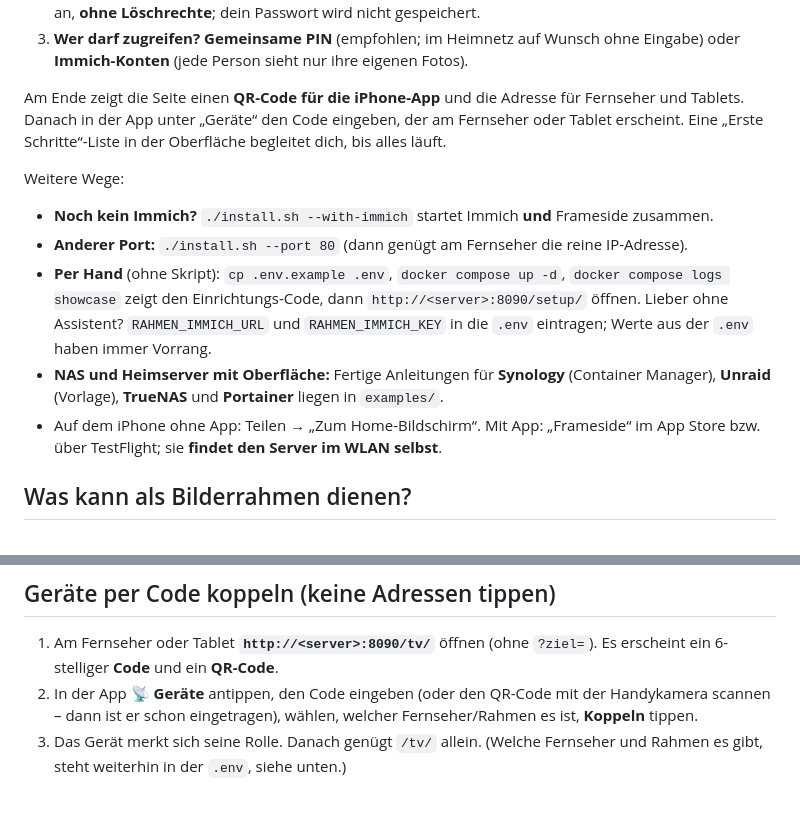
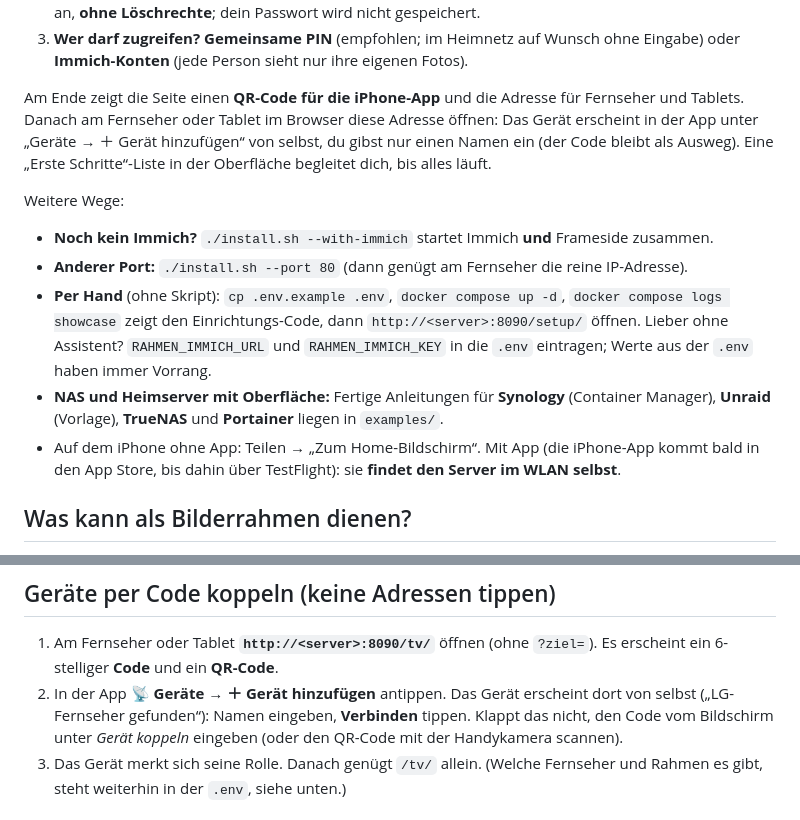
Before and after one commit to dirkvoss/immich-showcase, a Markdown page: README.de.md, 2 parts joined by grey strips. GitHub-like rendering.

Commit message:
README: new pairing flow, app availability
Co-Authored-By: Claude Sonnet 5.5 <noreply@anthropic.com>

```diff
--- a/README.de.md
+++ b/README.de.md
@@ -65,14 +65,14 @@ Der **Einrichtungsassistent** hat drei kurze Schritte:
 2. **Anmelden** mit deinem Immich-Konto (E-Mail + Passwort). Frameside legt einen eigenen API-Schlüssel an, **ohne Löschrechte**; dein Passwort wird nicht gespeichert.
 3. **Wer darf zugreifen?** **Gemeinsame PIN** (empfohlen; im Heimnetz auf Wunsch ohne Eingabe) oder **Immich-Konten** (jede Person sieht nur ihre eigenen Fotos).
 
-Am Ende zeigt die Seite einen **QR-Code für die iPhone-App** und die Adresse für Fernseher und Tablets. Danach in der App unter „Geräte“ den Code eingeben, der am Fernseher oder Tablet erscheint. Eine „Erste Schritte“-Liste in der Oberfläche begleitet dich, bis alles läuft.
+Am Ende zeigt die Seite einen **QR-Code für die iPhone-App** und die Adresse für Fernseher und Tablets. Danach am Fernseher oder Tablet im Browser diese Adresse öffnen: Das Gerät erscheint in der App unter „Geräte → ＋ Gerät hinzufügen“ von selbst, du gibst nur einen Namen ein (der Code bleibt als Ausweg). Eine „Erste Schritte“-Liste in der Oberfläche begleitet dich, bis alles läuft.
 
 Weitere Wege:
 - **Noch kein Immich?** `./install.sh --with-immich` startet Immich **und** Frameside zusammen.
 - **Anderer Port:** `./install.sh --port 80` (dann genügt am Fernseher die reine IP-Adresse).
 - **Per Hand** (ohne Skript): `cp .env.example .env`, `docker compose up -d`, `docker compose logs showcase` zeigt den Einrichtungs-Code, dann `http://<server>:8090/setup/` öffnen. Lieber ohne Assistent? `RAHMEN_IMMICH_URL` und `RAHMEN_IMMICH_KEY` in die `.env` eintragen; Werte aus der `.env` haben immer Vorrang.
 - **NAS und Heimserver mit Oberfläche:** Fertige Anleitungen für **Synology** (Container Manager), **Unraid** (Vorlage), **TrueNAS** und **Portainer** liegen in `examples/`.
-- Auf dem iPhone ohne App: Teilen → „Zum Home-Bildschirm“. Mit App: „Frameside“ im App Store bzw. über TestFlight; sie **findet den Server im WLAN selbst**.
+- Auf dem iPhone ohne App: Teilen → „Zum Home-Bildschirm“. Mit App (die iPhone-App kommt bald in den App Store, bis dahin über TestFlight): sie **findet den Server im WLAN selbst**.
 
 ## Was kann als Bilderrahmen dienen?
 Jedes Gerät mit einem **Webbrowser**, das eine Adresse öffnen kann. **Ein Kiosk-Modus oder Zusatz-Apps wie Fully Kiosk sind nicht nötig** – der Browser genügt. Die Seite bittet den Browser, den Bildschirm wach zu halten; wo das nicht klappt, stellst du die Auto-Sperre des Geräts auf „Nie“. Ein Kiosk-Modus (Vollbild, nichts anderes erreichbar) ist nur ein Komfort, den du bei Bedarf dazunehmen kannst.
@@ -127,7 +127,7 @@ Der Weg über die `.env`:
 
 ## Geräte per Code koppeln (keine Adressen tippen)
 1. Am Fernseher oder Tablet **`http://<server>:8090/tv/`** öffnen (ohne `?ziel=`). Es erscheint ein 6-stelliger **Code** und ein **QR-Code**.
-2. In der App **📡 Geräte** antippen, den Code eingeben (oder den QR-Code mit der Handykamera scannen – dann ist er schon eingetragen), wählen, welcher Fernseher/Rahmen es ist, **Koppeln** tippen.
+2. In der App **📡 Geräte → ＋ Gerät hinzufügen** antippen. Das Gerät erscheint dort von selbst („LG-Fernseher gefunden“): Namen eingeben, **Verbinden** tippen. Klappt das nicht, den Code vom Bildschirm unter *Gerät koppeln* eingeben (oder den QR-Code mit der Handykamera scannen).
 3. Das Gerät merkt sich seine Rolle. Danach genügt `/tv/` allein. (Welche Fernseher und Rahmen es gibt, steht weiterhin in der `.env`, siehe unten.)
 
 ## Die Geräte-Ansicht
```
Also changed, not shown: README.md (+2 -2 lines).
